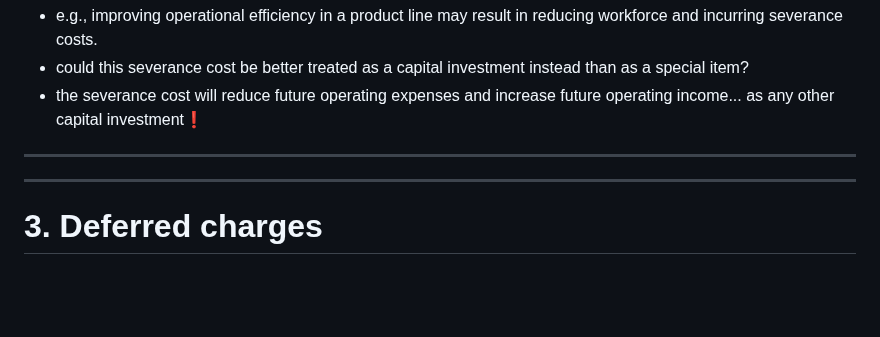
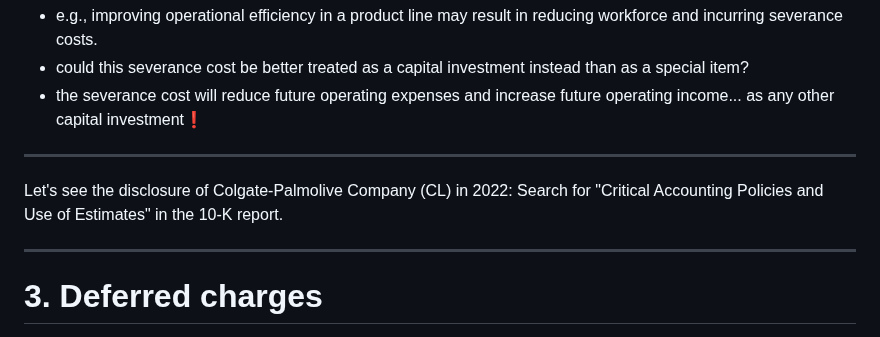
Before and after one commit to mortizm1988/lecture_financial_statements_analysis, a Markdown page: topic_4_operating.md, the part around the change. Rendered like a GitHub page; blank space fills up the shorter version.

```diff
--- a/topic_4_operating.md
+++ b/topic_4_operating.md
@@ -284,7 +284,8 @@ Some examples:
    -  the severance cost will reduce future operating expenses and increase future operating income... as any other capital investment:exclamation:
 
 ---
-<!-- todo  bring some examples of disclosures-->
+Let's see the disclosure of Colgate-Palmolive Company (CL) in 2022:
+ Search for "Critical Accounting Policies and Use of Estimates" in the 10-K report.
 
 ---
 # 3. Deferred charges
```
